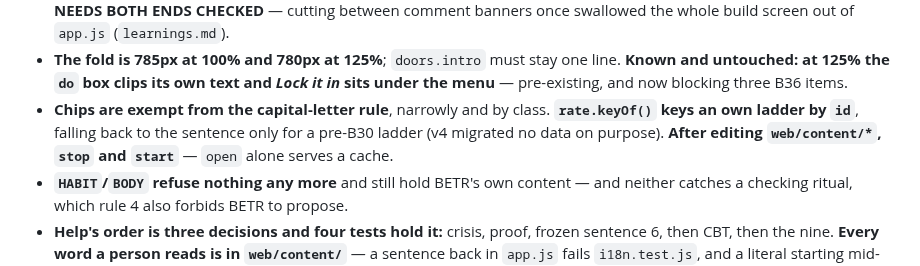
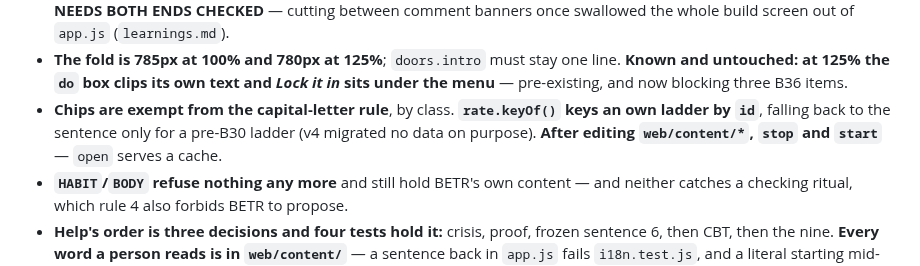
Before and after one commit to richardosborne14/betr, a Markdown page: docs/NEXT-SESSION.md, the part around the change. Drawn GitHub-style.

Commit message:
One line

```diff
--- a/docs/NEXT-SESSION.md
+++ b/docs/NEXT-SESSION.md
@@ -106,10 +106,9 @@ links and helplines.
 - **The fold is 785px at 100% and 780px at 125%**; `doors.intro` must stay one line. **Known and
   untouched: at 125% the `do` box clips its own text and *Lock it in* sits under the menu** —
   pre-existing, and now blocking three B36 items.
-- **Chips are exempt from the capital-letter rule**, narrowly and by class. **`rate.keyOf()`
-  keys an own ladder by `id`**, falling back to the sentence only for a pre-B30 ladder (v4
-  migrated no data on purpose). **After editing `web/content/*`, `stop` and `start`** — `open`
-  alone serves a cache.
+- **Chips are exempt from the capital-letter rule**, by class. **`rate.keyOf()` keys an own
+  ladder by `id`**, falling back to the sentence only for a pre-B30 ladder (v4 migrated no data
+  on purpose). **After editing `web/content/*`, `stop` and `start`** — `open` serves a cache.
 - **`HABIT`/`BODY` refuse nothing any more** and still hold BETR's own content — and neither
   catches a checking ritual, which rule 4 also forbids BETR to propose.
 - **Help's order is three decisions and four tests hold it:** crisis, proof, frozen sentence 6,
```
